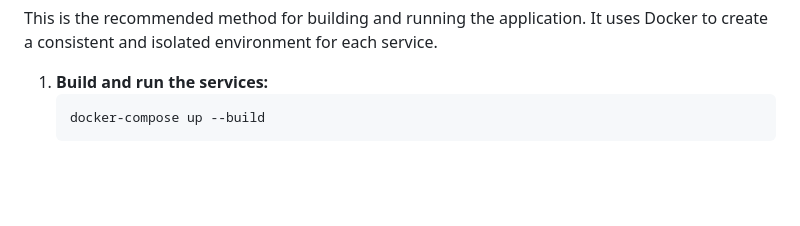
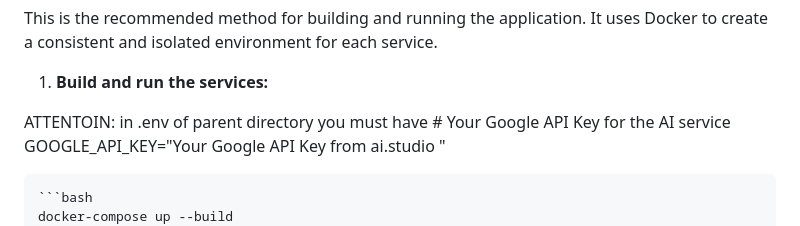
Before and after one commit to ansarzeinulla/ctrl-freak, a Markdown page: README.md, the part around the change. Drawn GitHub-style; blank space fills up the shorter version.

````diff
--- a/README.md
+++ b/README.md
@@ -64,6 +64,10 @@ These instructions are for running the services directly on your host machine. T
 This is the recommended method for building and running the application. It uses Docker to create a consistent and isolated environment for each service.
 
 1.  **Build and run the services:**
+
+ATTENTOIN: in .env of parent directory you must have # Your Google API Key for the AI service
+GOOGLE_API_KEY="Your Google API Key from ai.studio "
+
     ```bash
     docker-compose up --build
     ```
````
